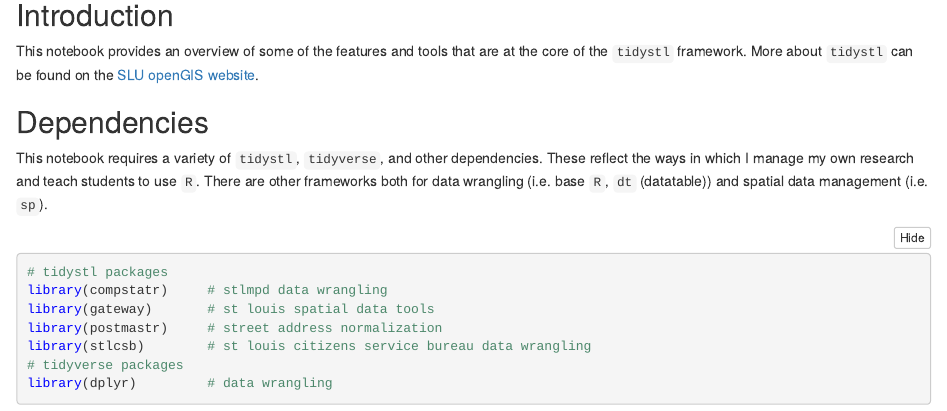
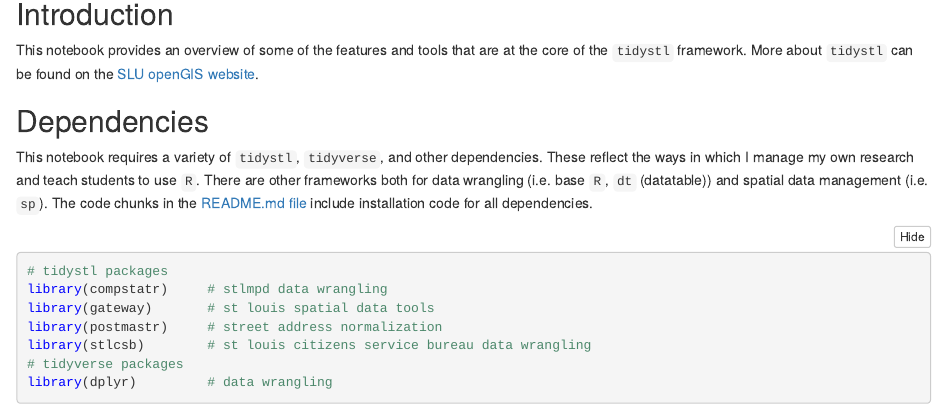
Before and after one commit to slu-openGIS/rladies19, an R Markdown document (notebook/rladies19-complete.Rmd): the page in a window 1100 px wide, from 140 px down. The pictures show the output file notebook/rladies19-complete.nb.html that the author committed with the source, opened offline.

Commit message:
continue work on notebook

````diff
--- a/notebook/rladies19-complete.Rmd
+++ b/notebook/rladies19-complete.Rmd
@@ -11,7 +11,7 @@ output:
 This notebook provides an overview of some of the features and tools that are at the core of the `tidystl` framework. More about `tidystl` can be found on the [SLU openGIS website](https://slu-opengis.github.io/news/tidystl_annoucement/).
 
 ## Dependencies
-This notebook requires a variety of `tidystl`, `tidyverse`, and other dependencies. These reflect the ways in which I manage my own research and teach students to use `R`. There are other frameworks both for data wrangling (i.e. base `R`, `dt` (datatable)) and spatial data management (i.e. `sp`).
+This notebook requires a variety of `tidystl`, `tidyverse`, and other dependencies. These reflect the ways in which I manage my own research and teach students to use `R`. There are other frameworks both for data wrangling (i.e. base `R`, `dt` (datatable)) and spatial data management (i.e. `sp`). The code chunks in the [README.md file](https://github.com/slu-openGIS/rladies19/blob/master/README.md) include installation code for all dependencies.
 
 ```{r load-packages}
 # tidystl packages
````
Also changed, not shown: notebook/rladies19-complete.nb.html.
